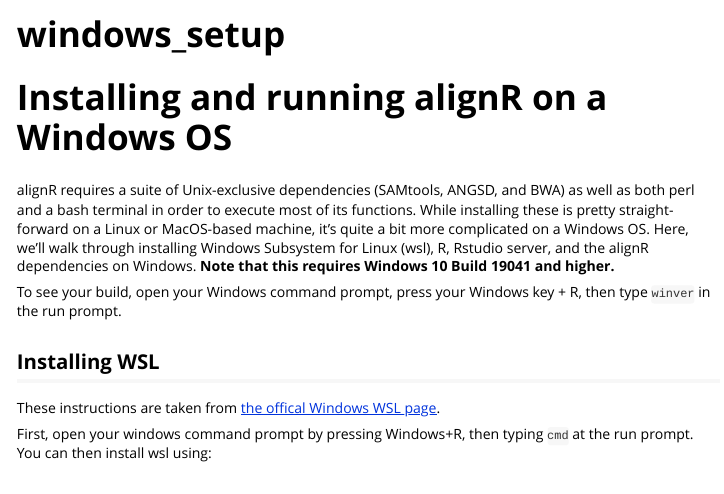
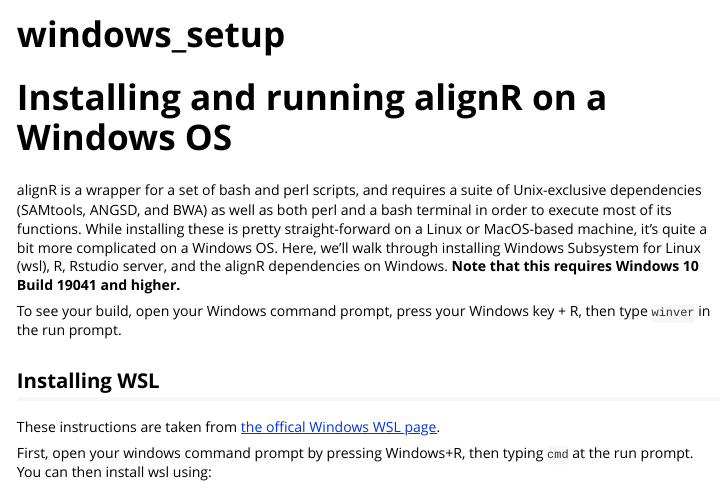
Before and after one commit to hemstrow/alignR, an R Markdown document (vignettes/windows_setup.Rmd): the page in a window 1100 px wide, from its top. Rendered offline with R 4.5, knitr and Pandoc, with nearby package versions; long lines of code are wrapped.

Commit message:
wording change

```diff
--- a/vignettes/windows_setup.Rmd
+++ b/vignettes/windows_setup.Rmd
@@ -17,7 +17,7 @@
 
 # Installing and running alignR on a Windows OS
 
-alignR requires a suite of Unix-exclusive dependencies (SAMtools, ANGSD, and BWA) as well as both perl and a bash terminal in order to execute most of its functions. While installing these is pretty straight-forward on a Linux or MacOS-based machine, it's quite a bit more complicated on a Windows OS. Here, we'll walk through installing Windows Subsystem for Linux (wsl), R, Rstudio server, and the alignR dependencies on Windows. **Note that this requires Windows 10 Build 19041 and higher.**
+alignR is a wrapper for a set of bash and perl scripts, and requires a suite of Unix-exclusive dependencies (SAMtools, ANGSD, and BWA) as well as both perl and a bash terminal in order to execute most of its functions. While installing these is pretty straight-forward on a Linux or MacOS-based machine, it's quite a bit more complicated on a Windows OS. Here, we'll walk through installing Windows Subsystem for Linux (wsl), R, Rstudio server, and the alignR dependencies on Windows. **Note that this requires Windows 10 Build 19041 and higher.**
 
 To see your build, open your Windows command prompt, press your Windows key + R, then type `winver` in the run prompt.
 
```
